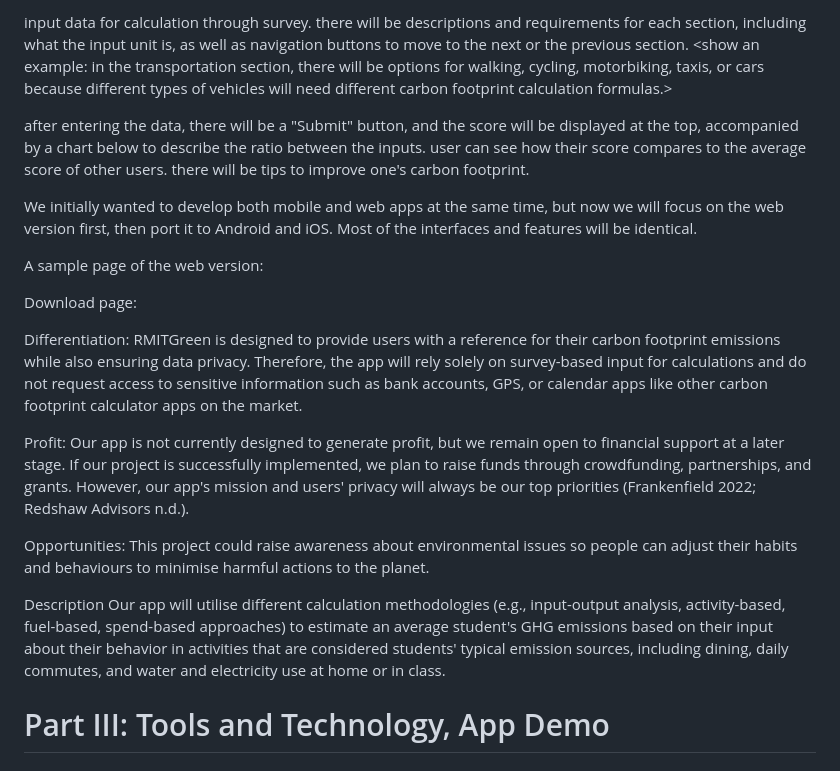
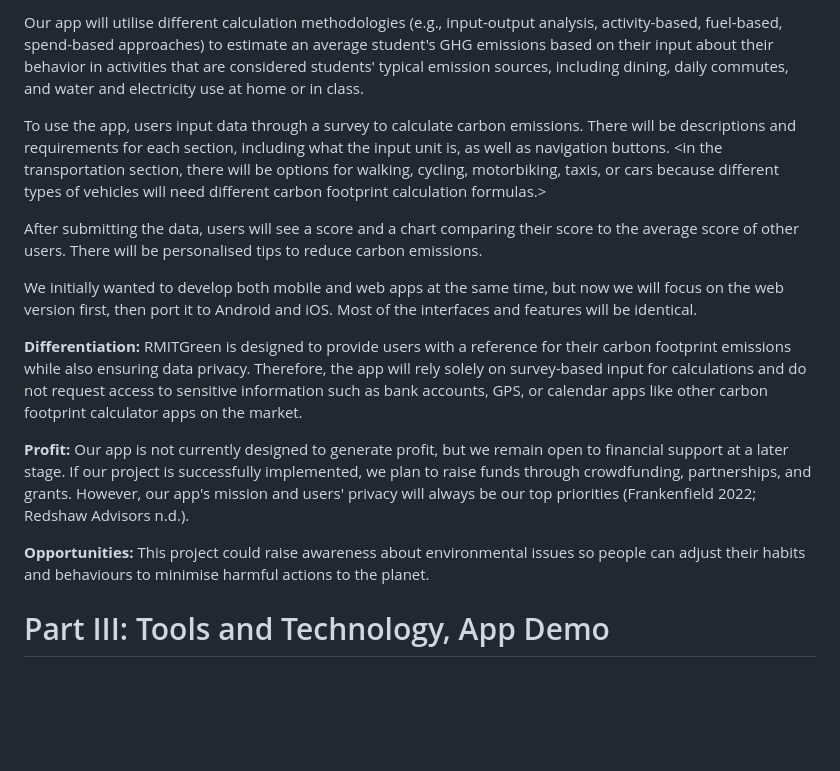
Before and after one commit to andreaxwa/Intro-to-IT-Project, a Markdown page: The Presentation.md, the part around the change printed below. Drawn GitHub-style; blank space fills up the shorter version.

```diff
--- a/The Presentation.md
+++ b/The Presentation.md
@@ -24,26 +23,17 @@ To foster an institutional culture of sustainability, our group aims to develop
 
-input data for calculation through survey. there will be descriptions and requirements for each section, including what the input unit is, as well as navigation buttons to move to the next or the previous section. <show an example: in the transportation section, there will be options for walking, cycling, motorbiking, taxis, or cars because different types of vehicles will need different carbon footprint calculation formulas.>
+Our app will utilise different calculation methodologies (e.g., input-output analysis, activity-based, fuel-based, spend-based approaches) to estimate an average student's GHG emissions based on their input about their behavior in activities that are considered students' typical emission sources, including dining, daily commutes, and water and electricity use at home or in class.
 
-after entering the data, there will be a "Submit" button, and the score will be displayed at the top, accompanied by a chart below to describe the ratio between the inputs. user can see how their score compares to the average score of other users. there will be tips to improve one's carbon footprint.
+To use the app, users input data through a survey to calculate carbon emissions. There will be descriptions and requirements for each section, including what the input unit is, as well as navigation buttons. <in the transportation section, there will be options for walking, cycling, motorbiking, taxis, or cars because different types of vehicles will need different carbon footprint calculation formulas.>
+
+After submitting the data, users will see a score and a chart comparing their score to the average score of other users. There will be personalised tips to reduce carbon emissions.
 
 We initially wanted to develop both mobile and web apps at the same time, but now we will focus on the web version first, then port it to Android and iOS. Most of the interfaces and features will be identical.
 
+**Differentiation:** RMITGreen is designed to provide users with a reference for their carbon footprint emissions while also ensuring data privacy. Therefore, the app will rely solely on survey-based input for calculations and do not request access to sensitive information such as bank accounts, GPS, or calendar apps like other carbon footprint calculator apps on the market.
 
+**Profit:** Our app is not currently designed to generate profit, but we remain open to financial support at a later stage. If our project is successfully implemented, we plan to raise funds through crowdfunding, partnerships, and grants. However, our app's mission and users' privacy will always be our top priorities (Frankenfield 2022; Redshaw Advisors n.d.).
 
-A sample page of the web version:
-
-Download page:
-
-
-
-Differentiation: RMITGreen is designed to provide users with a reference for their carbon footprint emissions while also ensuring data privacy. Therefore, the app will rely solely on survey-based input for calculations and do not request access to sensitive information such as bank accounts, GPS, or calendar apps like other carbon footprint calculator apps on the market.
-
-Profit: Our app is not currently designed to generate profit, but we remain open to financial support at a later stage. If our project is successfully implemented, we plan to raise funds through crowdfunding, partnerships, and grants. However, our app's mission and users' privacy will always be our top priorities (Frankenfield 2022; Redshaw Advisors n.d.).
-
-Opportunities: This project could raise awareness about environmental issues so people can adjust their habits and behaviours to minimise harmful actions to the planet.
-
-Description
-Our app will utilise different calculation methodologies (e.g., input-output analysis, activity-based, fuel-based, spend-based approaches) to estimate an average student's GHG emissions based on their input about their behavior in activities that are considered students' typical emission sources, including dining, daily commutes, and water and electricity use at home or in class.
+**Opportunities:** This project could raise awareness about environmental issues so people can adjust their habits and behaviours to minimise harmful actions to the planet.
 
 # Part III: Tools and Technology, App Demo
 
```
Also changed, not shown: other parts of The Presentation.md (+7 -13 lines).
